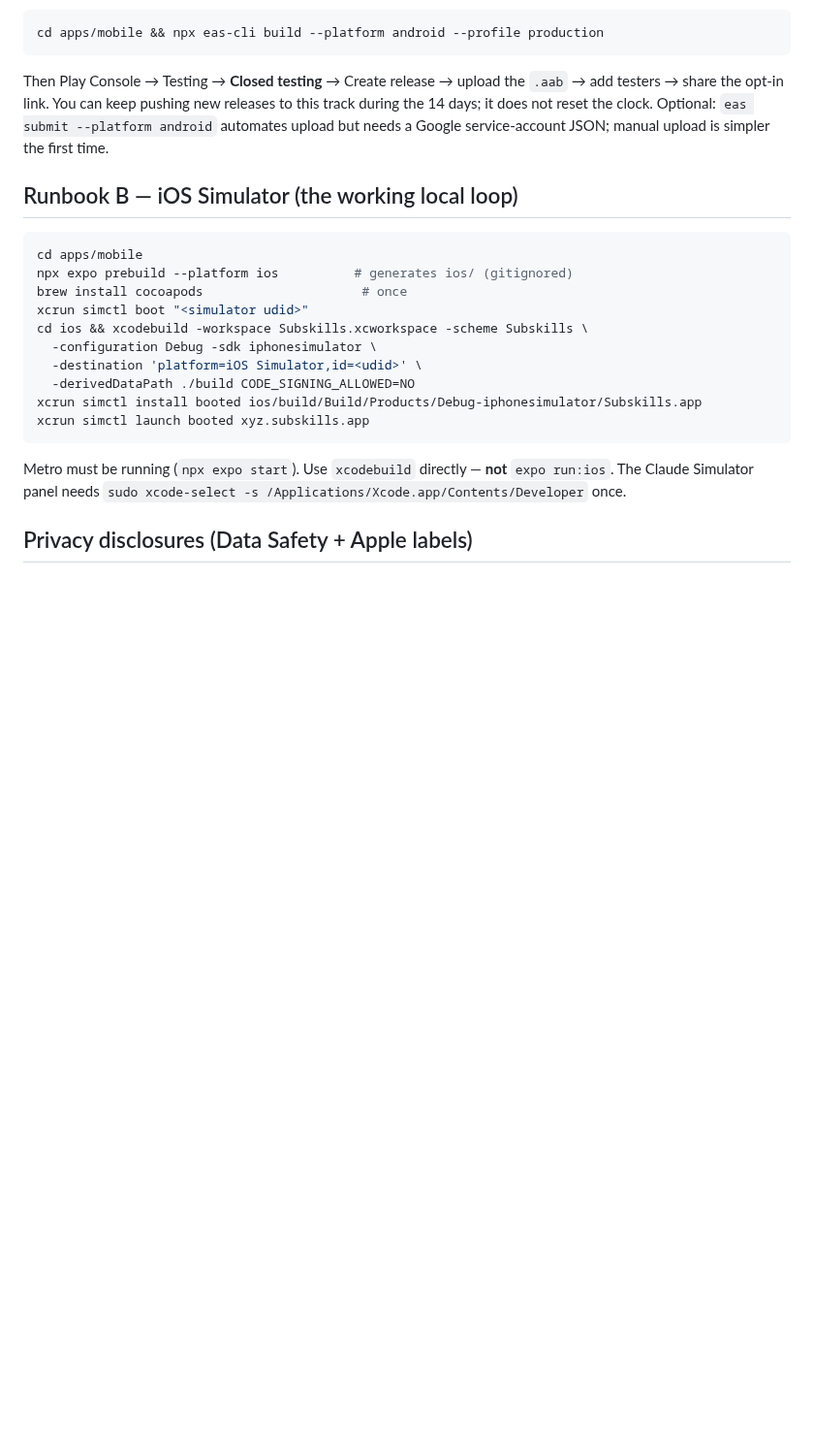
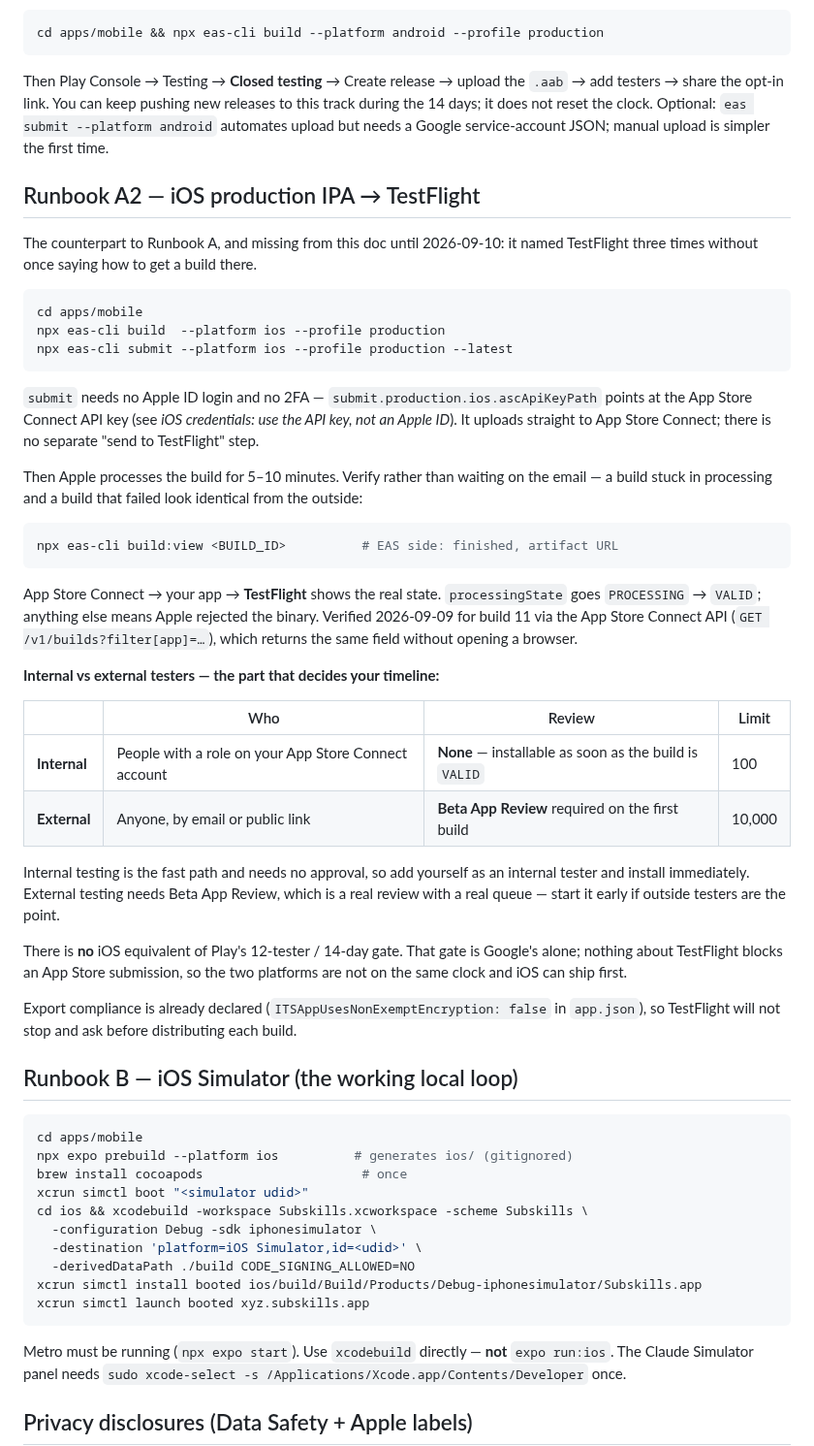
Before and after one commit to ihvou/skillsaggregator, a Markdown page: docs/mobile-store-submission-checklist.md, the part around one of its changes. Shown at 97% size. Rendered like a GitHub page; blank space fills up the shorter version.

````diff
--- a/docs/mobile-store-submission-checklist.md
+++ b/docs/mobile-store-submission-checklist.md
@@ -544,6 +581,51 @@ cd apps/mobile && npx eas-cli build --platform android --profile production
 ```
 Then Play Console → Testing → **Closed testing** → Create release → upload the `.aab` → add testers → share the opt-in link. You can keep pushing new releases to this track during the 14 days; it does not reset the clock.
 Optional: `eas submit --platform android` automates upload but needs a Google service-account JSON; manual upload is simpler the first time.
+
+## Runbook A2 — iOS production IPA → TestFlight
+
+The counterpart to Runbook A, and missing from this doc until 2026-09-10: it named TestFlight three
+times without once saying how to get a build there.
+
+```bash
+cd apps/mobile
+npx eas-cli build  --platform ios --profile production
+npx eas-cli submit --platform ios --profile production --latest
+```
+
+`submit` needs no Apple ID login and no 2FA — `submit.production.ios.ascApiKeyPath` points at the
+App Store Connect API key (see *iOS credentials: use the API key, not an Apple ID*). It uploads
+straight to App Store Connect; there is no separate "send to TestFlight" step.
+
+Then Apple processes the build for 5–10 minutes. Verify rather than waiting on the email — a build
+stuck in processing and a build that failed look identical from the outside:
+
+```bash
+npx eas-cli build:view <BUILD_ID>          # EAS side: finished, artifact URL
+```
+
+App Store Connect → your app → **TestFlight** shows the real state. `processingState` goes
+`PROCESSING` → `VALID`; anything else means Apple rejected the binary. Verified 2026-09-09 for
+build 11 via the App Store Connect API (`GET /v1/builds?filter[app]=…`), which returns the same
+field without opening a browser.
+
+**Internal vs external testers — the part that decides your timeline:**
+
+| | Who | Review | Limit |
+|---|---|---|---|
+| **Internal** | People with a role on your App Store Connect account | **None** — installable as soon as the build is `VALID` | 100 |
+| **External** | Anyone, by email or public link | **Beta App Review** required on the first build | 10,000 |
+
+Internal testing is the fast path and needs no approval, so add yourself as an internal tester and
+install immediately. External testing needs Beta App Review, which is a real review with a real
+queue — start it early if outside testers are the point.
+
+There is **no** iOS equivalent of Play's 12-tester / 14-day gate. That gate is Google's alone;
+nothing about TestFlight blocks an App Store submission, so the two platforms are not on the same
+clock and iOS can ship first.
+
+Export compliance is already declared (`ITSAppUsesNonExemptEncryption: false` in `app.json`), so
+TestFlight will not stop and ask before distributing each build.
 
 ## Runbook B — iOS Simulator (the working local loop)
 
````
Also changed, not shown: other parts of docs/mobile-store-submission-checklist.md (+49 -12 lines).
